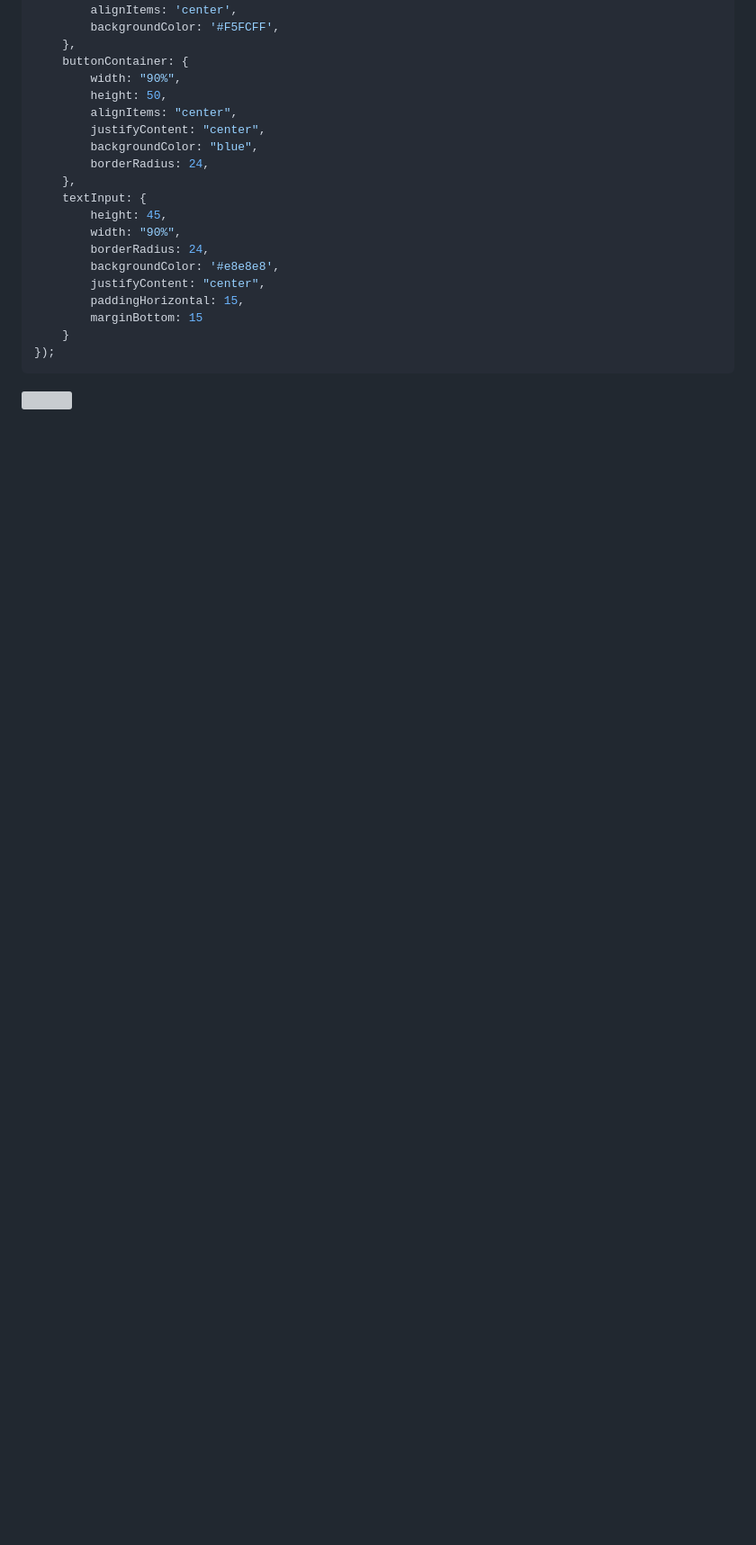
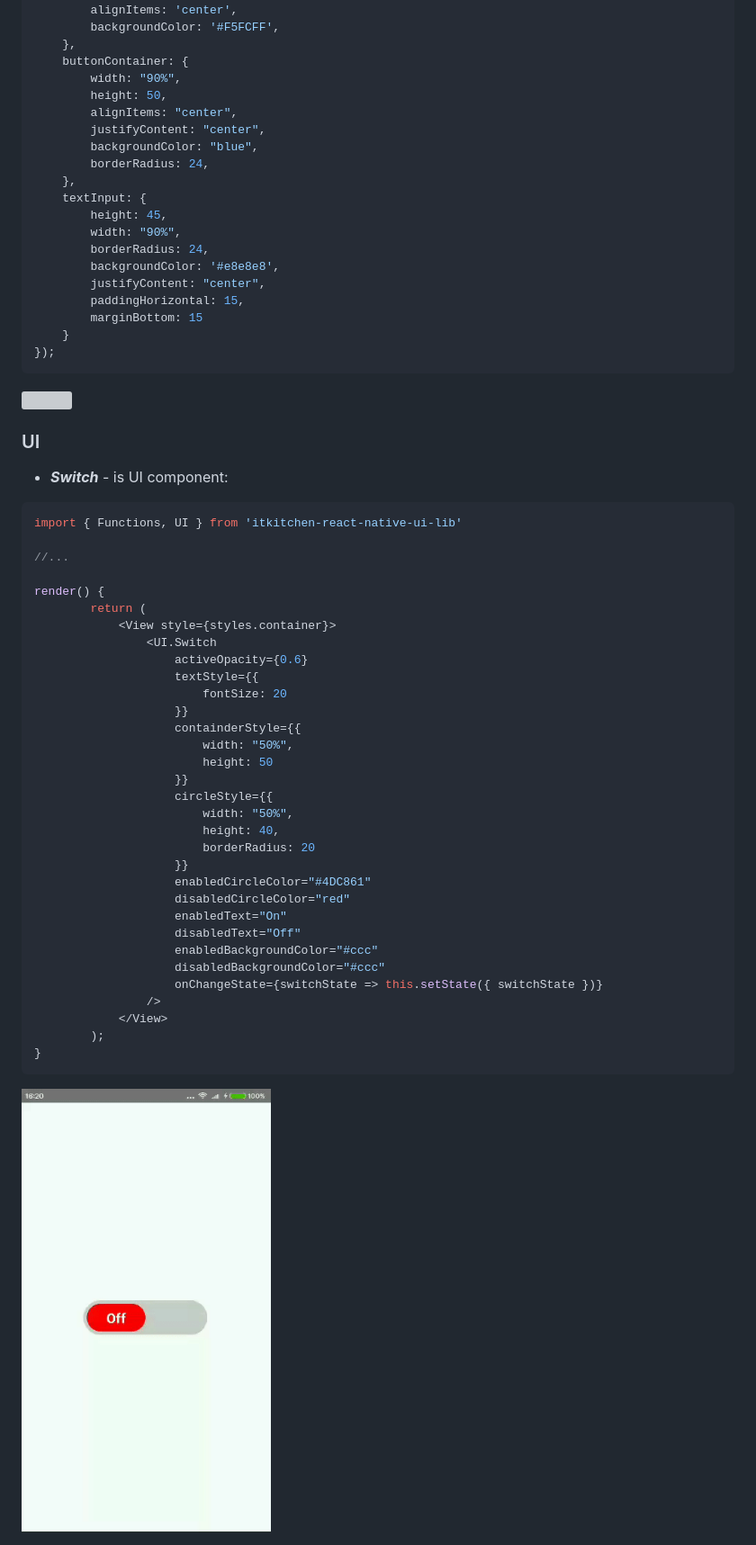
Before and after one commit to blnaxblachbl/itkitchen-react-native-ui-lib, a Markdown page: README.md, the part around the change. Shown at 90% size. Drawn GitHub-style; pictures changed too: gifs/switch.gif (added); blank space fills up the shorter version; grey boxes are pictures that could not be loaded.

````diff
--- a/README.md
+++ b/README.md
@@ -131,3 +131,44 @@ const styles = StyleSheet.create({
 ```
 
 <img width="35%" src="./gifs/validEmial.gif"/>
+
+### UI
+
+- **_Switch_** - is UI component:
+
+```javascript
+import { Functions, UI } from 'itkitchen-react-native-ui-lib'
+
+//...
+
+render() {
+        return (
+            <View style={styles.container}>
+                <UI.Switch
+                    activeOpacity={0.6}
+                    textStyle={{
+                        fontSize: 20
+                    }}
+                    containderStyle={{
+                        width: "50%",
+                        height: 50
+                    }}
+                    circleStyle={{
+                        width: "50%",
+                        height: 40,
+                        borderRadius: 20
+                    }}
+                    enabledCircleColor="#4DC861"
+                    disabledCircleColor="red"
+                    enabledText="On"
+                    disabledText="Off"
+                    enabledBackgroundColor="#ccc"
+                    disabledBackgroundColor="#ccc"
+                    onChangeState={switchState => this.setState({ switchState })}
+                />
+            </View>
+        );
+}
+```
+
+<img width="35%" src="./gifs/switch.gif"/>
````
